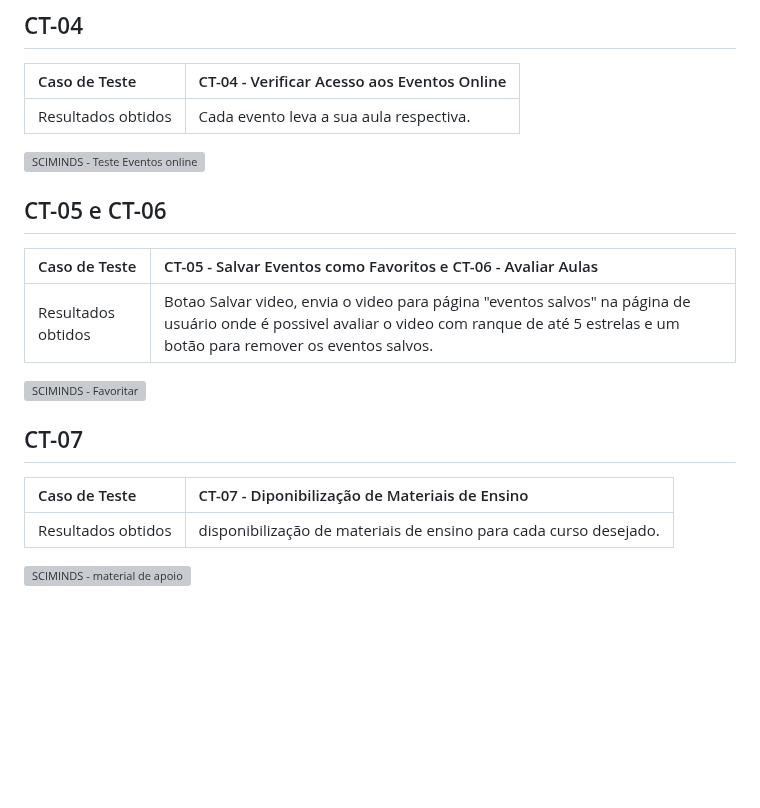
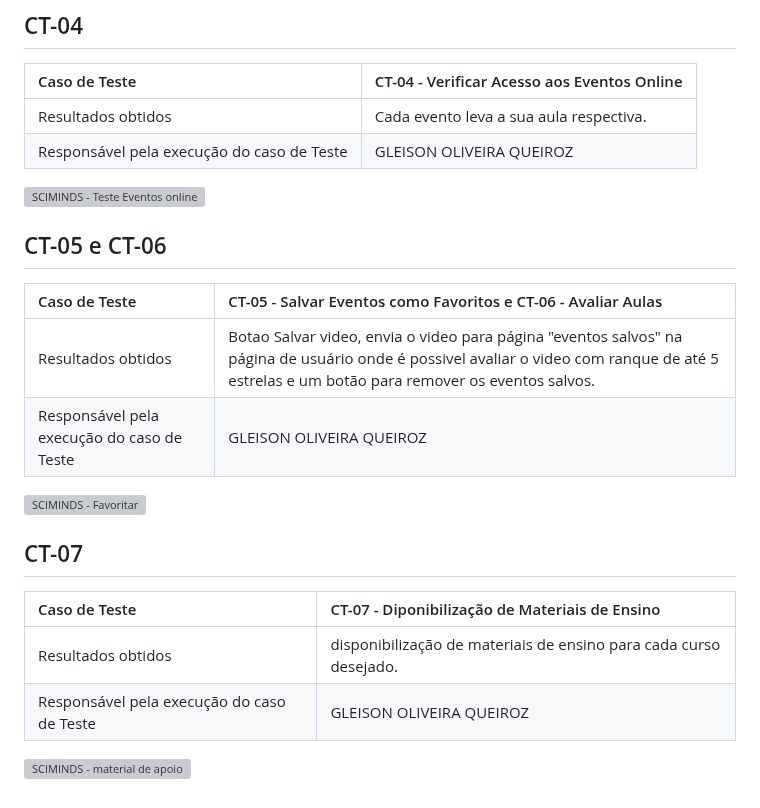
Before and after one commit to ICEI-PUC-Minas-PMV-ADS/pmv-ads-2023-2-e1-proj-web-t14-sciminds, a Markdown page: documentos/08-Registro de Testes de Software.md, the part around the change. Drawn GitHub-style; blank space fills up the shorter version; grey boxes are pictures that could not be loaded.

```diff
--- a/documentos/08-Registro de Testes de Software.md
+++ b/documentos/08-Registro de Testes de Software.md
@@ -48,6 +48,7 @@ Os resultados dos testes funcionais realizados na aplicação são descritos a s
 |Caso de Teste    | CT-04 - Verificar Acesso aos Eventos Online|
 |:---|:---|
 | Resultados obtidos | Cada evento leva a sua aula respectiva.  |
+| Responsável pela execução do caso de Teste | GLEISON OLIVEIRA QUEIROZ |
 
 ![SCIMINDS - Teste Eventos online](https://github.com/ICEI-PUC-Minas-PMV-ADS/pmv-ads-2023-2-e1-proj-web-t14-sciminds/assets/132619543/c950ecbd-23d4-4104-9d4e-cc4df90521da)
 
@@ -55,6 +56,7 @@ Os resultados dos testes funcionais realizados na aplicação são descritos a s
 |Caso de Teste    | CT-05 - Salvar Eventos como Favoritos e CT-06 - Avaliar Aulas|
 |:---|:---|
 | Resultados obtidos | Botao Salvar video, envia o video para página "eventos salvos" na página de usuário onde é possivel avaliar o video com ranque de até 5 estrelas e um botão para remover os eventos salvos.|
+| Responsável pela execução do caso de Teste | GLEISON OLIVEIRA QUEIROZ |
 
 ![SCIMINDS - Favoritar](https://github.com/ICEI-PUC-Minas-PMV-ADS/pmv-ads-2023-2-e1-proj-web-t14-sciminds/assets/132619543/da69907f-3ffb-4898-a40b-8cbe89263943)
 
@@ -62,5 +64,6 @@ Os resultados dos testes funcionais realizados na aplicação são descritos a s
 |Caso de Teste    | CT-07 - Diponibilização de Materiais de Ensino|
 |:---|:---|
 | Resultados obtidos |  disponibilização de materiais de ensino para cada curso desejado. |
+| Responsável pela execução do caso de Teste | GLEISON OLIVEIRA QUEIROZ |
 
 ![SCIMINDS - material de apoio](https://github.com/ICEI-PUC-Minas-PMV-ADS/pmv-ads-2023-2-e1-proj-web-t14-sciminds/assets/132619543/a5d78635-4d3d-42e6-ba73-3e74410c0f28)
```
